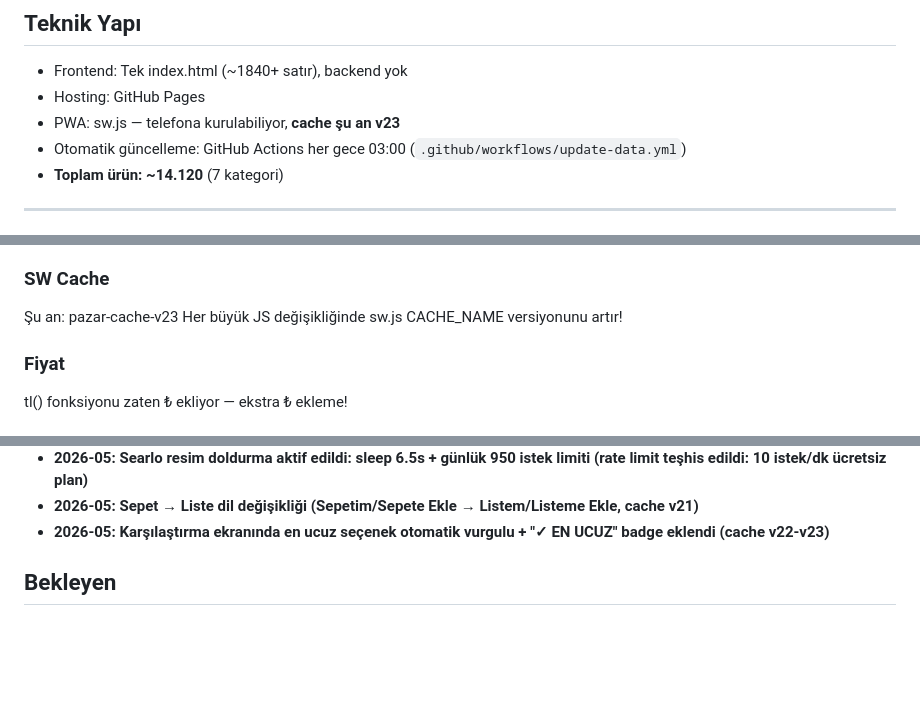
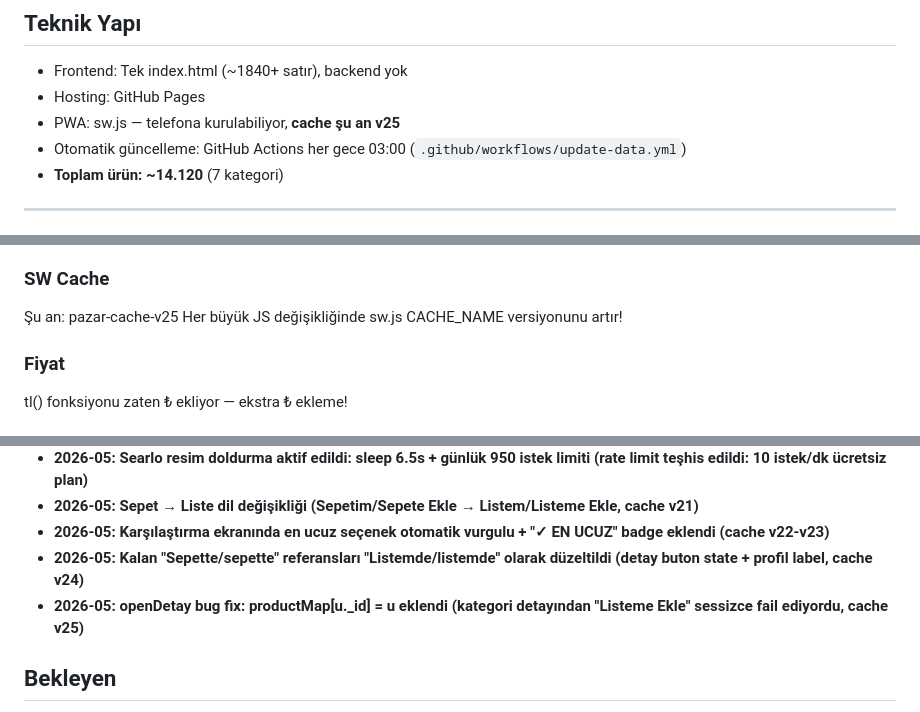
Before and after one commit to avkkann/pazar-app, a Markdown page: CLAUDE.md, 3 parts joined by grey strips. Rendered like a GitHub page; blank space fills up the shorter version.

Commit message:
docs: cache v25, son 2 commit Tamamlanan'a eklendi, openDetay productMap kurali SEPET SCOPE'a eklendi

```diff
--- a/CLAUDE.md
+++ b/CLAUDE.md
@@ -16,7 +16,7 @@ Türkiye'de hal toptancı fiyatları + zincir market fiyatlarını karşılaşt
 ## Teknik Yapı
 - Frontend: Tek index.html (~1840+ satır), backend yok
 - Hosting: GitHub Pages
-- PWA: sw.js — telefona kurulabiliyor, **cache şu an v23**
+- PWA: sw.js — telefona kurulabiliyor, **cache şu an v25**
 - Otomatik güncelleme: GitHub Actions her gece 03:00 (`.github/workflows/update-data.yml`)
 - **Toplam ürün: ~14.120** (7 kategori)
 
@@ -83,7 +83,7 @@ let _halCache, _halPromise → halVeriGetir() kullan, direkt fetch yapma
 - Skor 0.6+ ve oran 0.1x-5x arası gerekli
 
 ### SW Cache
-Şu an: pazar-cache-v23
+Şu an: pazar-cache-v25
 Her büyük JS değişikliğinde sw.js CACHE_NAME versiyonunu artır!
 
 ### Fiyat
@@ -230,6 +231,8 @@ const catFiles = ['urunler_meyve','urunler_et','urunler_sut','urunler_gida',
 - **2026-05: Searlo resim doldurma aktif edildi: sleep 6.5s + günlük 950 istek limiti (rate limit teşhis edildi: 10 istek/dk ücretsiz plan)**
 - **2026-05: Sepet → Liste dil değişikliği (Sepetim/Sepete Ekle → Listem/Listeme Ekle, cache v21)**
 - **2026-05: Karşılaştırma ekranında en ucuz seçenek otomatik vurgulu + "✓ EN UCUZ" badge eklendi (cache v22-v23)**
+- **2026-05: Kalan "Sepette/sepette" referansları "Listemde/listemde" olarak düzeltildi (detay buton state + profil label, cache v24)**
+- **2026-05: openDetay bug fix: productMap[u._id] = u eklendi (kategori detayından "Listeme Ekle" sessizce fail ediyordu, cache v25)**
 
 ## Bekleyen
 - **Searlo rate limit sorununu araştır:** Dashboard'da plan detayları, saniye/dakika başına istek limiti netleşmeli. Çözülürse `resimleri_doldur()` yorum satırı kaldırılır
```
Also changed, not shown: other parts of CLAUDE.md (+1 -0 lines).
